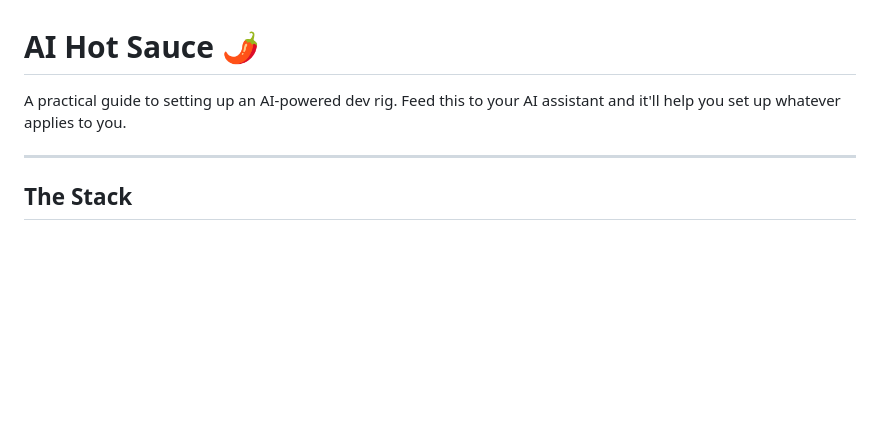
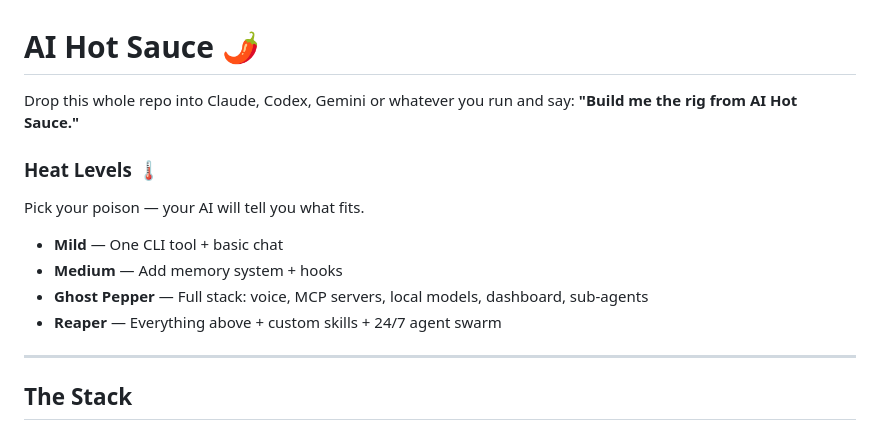
Before and after one commit to Jonohobs/ai-hot-source, a Markdown page: README.md, the part around the change. Rendered like a GitHub page; blank space fills up the shorter version.

Commit message:
Add heat levels and punchier intro (credit: Grok)
Co-Authored-By: Claude Opus 4.6 <noreply@anthropic.com>

```diff
--- a/README.md
+++ b/README.md
@@ -1,6 +1,16 @@
 # AI Hot Sauce 🌶️
 
-A practical guide to setting up an AI-powered dev rig. Feed this to your AI assistant and it'll help you set up whatever applies to you.
+Drop this whole repo into Claude, Codex, Gemini or whatever you run and say:
+**"Build me the rig from AI Hot Sauce."**
+
+### Heat Levels 🌡️
+
+Pick your poison — your AI will tell you what fits.
+
+- **Mild** — One CLI tool + basic chat
+- **Medium** — Add memory system + hooks
+- **Ghost Pepper** — Full stack: voice, MCP servers, local models, dashboard, sub-agents
+- **Reaper** — Everything above + custom skills + 24/7 agent swarm
 
 ---
 
```
